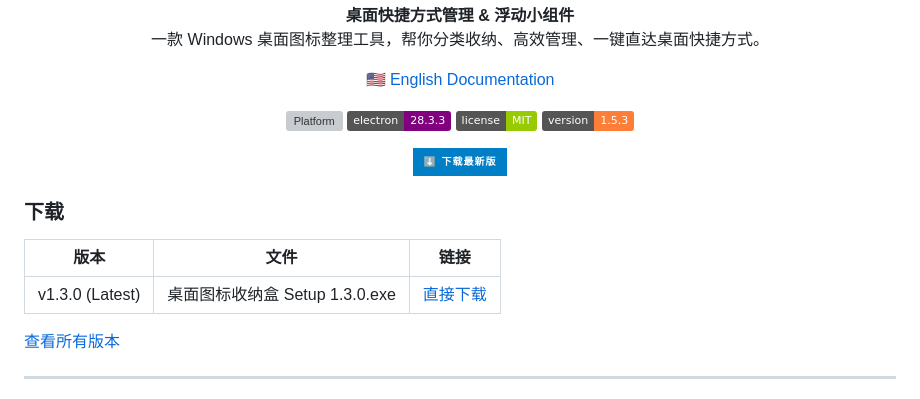
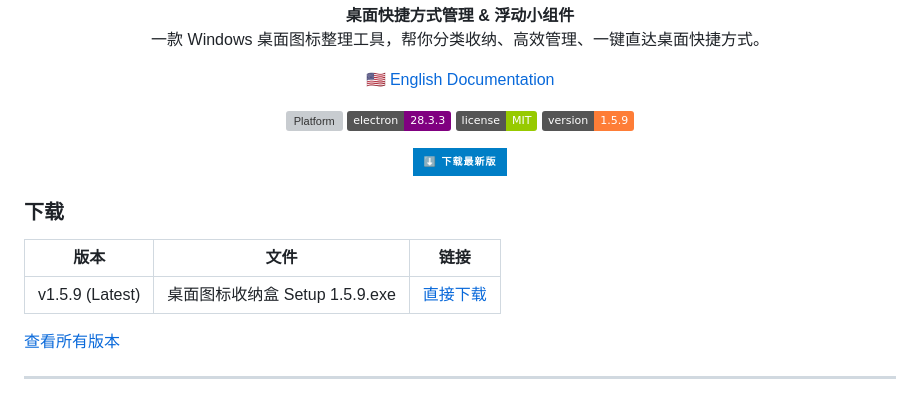
Before and after one commit to easterCat/desktop-organizer, a Markdown page: README_CN.md, the part around the change. Rendered like a GitHub page; badges without logos; grey boxes are pictures that could not be loaded.

Commit message:
docs: update version to 1.5.9 in README files

```diff
--- a/README_CN.md
+++ b/README_CN.md
@@ -17,7 +17,7 @@
   <img src="https://img.shields.io/badge/platform-Windows%2010%2F11-blue?logo=windows" alt="Platform">
   <img src="https://img.shields.io/badge/electron-28.3.3-purple?logo=electron" alt="Electron">
   <img src="https://img.shields.io/badge/license-MIT-green" alt="License">
-  <img src="https://img.shields.io/badge/version-1.5.3-orange" alt="Version">
+  <img src="https://img.shields.io/badge/version-1.5.9-orange" alt="Version">
 </p>
 
 <p align="center">
@@ -30,7 +30,7 @@
 
  | 版本 | 文件 | 链接 |
  |------|------|------|
- | v1.3.0 (Latest) | 桌面图标收纳盒 Setup 1.3.0.exe | [直接下载](https://github.com/easterCat/desktop-organizer/releases/download/v1.3.0/Setup.1.3.0.exe) |
+ | v1.5.9 (Latest) | 桌面图标收纳盒 Setup 1.5.9.exe | [直接下载](https://github.com/easterCat/desktop-organizer/releases/download/v1.5.9/桌面图标收纳盒.Setup.1.5.9.exe) |
 
  [查看所有版本](https://github.com/easterCat/desktop-organizer/releases)
 
```
Also changed, not shown: README.md (+2 -2 lines).
